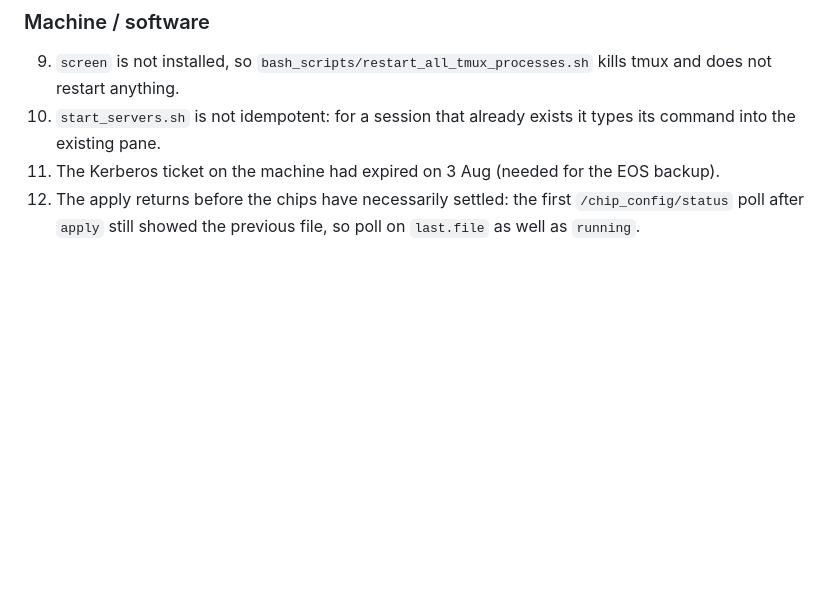
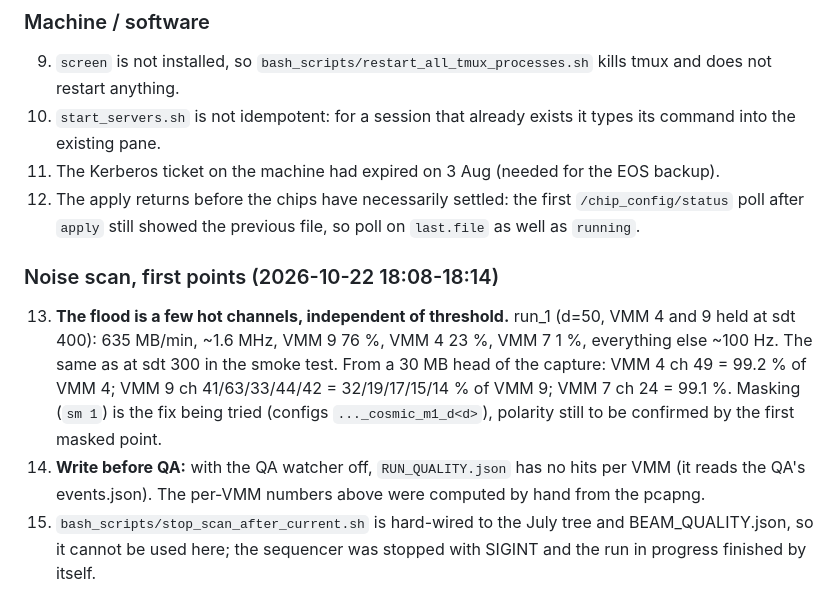
Before and after one commit to akallitss/DAQ_Control_VMM_Beam, a Markdown page: docs/LAB_COSMICS_OBSERVATIONS.md, the part around the change. Drawn GitHub-style; blank space fills up the shorter version.

Commit message:
docs: noise-scan observations 13-15
Co-Authored-By: Claude Sonnet 5.5 <noreply@anthropic.com>

```diff
--- a/docs/LAB_COSMICS_OBSERVATIONS.md
+++ b/docs/LAB_COSMICS_OBSERVATIONS.md
@@ -51,3 +51,17 @@ Setup: ALINX/FEC at 192.168.0.12, hybrids H1-H9 (VMM 2-19), data NIC enp4s0f1, `
 11. The Kerberos ticket on the machine had expired on 3 Aug (needed for the EOS backup).
 12. The apply returns before the chips have necessarily settled: the first `/chip_config/status` poll
     after `apply` still showed the previous file, so poll on `last.file` as well as `running`.
+
+### Noise scan, first points (2026-10-22 18:08-18:14)
+
+13. **The flood is a few hot channels, independent of threshold.** run_1 (d=50, VMM 4 and 9 held
+    at sdt 400): 635 MB/min, ~1.6 MHz, VMM 9 76 %, VMM 4 23 %, VMM 7 1 %, everything else ~100 Hz.
+    The same as at sdt 300 in the smoke test. From a 30 MB head of the capture: VMM 4 ch 49 = 99.2 %
+    of VMM 4; VMM 9 ch 41/63/33/44/42 = 32/19/17/15/14 % of VMM 9; VMM 7 ch 24 = 99.1 %. Masking
+    (`sm 1`) is the fix being tried (configs `..._cosmic_m1_d<d>`), polarity still to be confirmed by
+    the first masked point.
+14. **Write before QA:** with the QA watcher off, `RUN_QUALITY.json` has no hits per VMM (it reads the
+    QA's events.json). The per-VMM numbers above were computed by hand from the pcapng.
+15. `bash_scripts/stop_scan_after_current.sh` is hard-wired to the July tree and BEAM_QUALITY.json,
+    so it cannot be used here; the sequencer was stopped with SIGINT and the run in progress finished
+    by itself.
```
